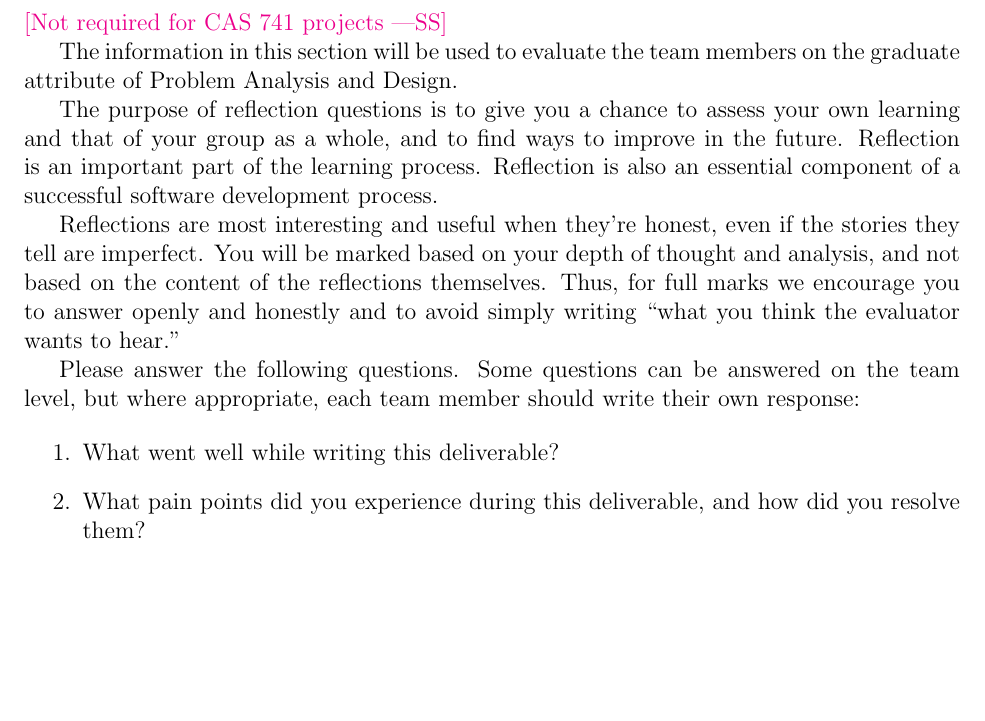
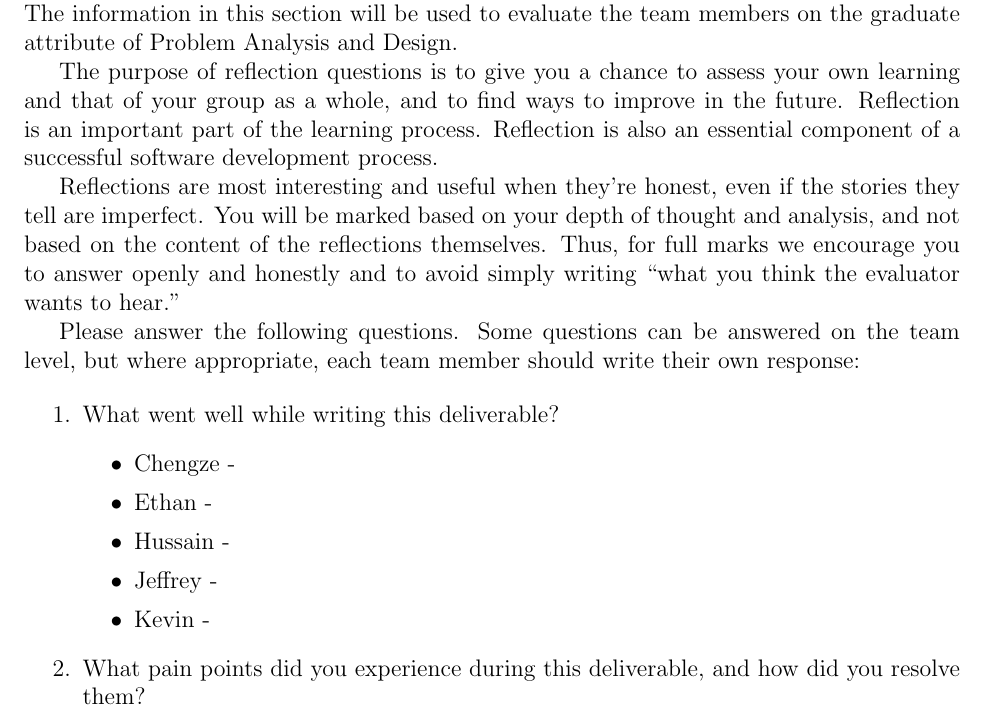
Before and after one commit to ritual-17/flow, a LaTeX document (docs/Design/SoftDetailedDes/MIS.tex): part of page 36 of 36 before the commit and part of page 36 of 37 after it, cut at the place of the change, the shorter picture padded with empty space. Compiled offline with pdfLaTeX.

Commit message:
set up individual answers

```diff
--- a/docs/Design/SoftDetailedDes/MIS.tex
+++ b/docs/Design/SoftDetailedDes/MIS.tex
@@ -1408,8 +1408,6 @@ None
 
 \section*{Appendix --- Reflection}
 
-\wss{Not required for CAS 741 projects}
-
 The information in this section will be used to evaluate the team members on the
 graduate attribute of Problem Analysis and Design.
 
@@ -1417,5 +1415,13 @@ graduate attribute of Problem Analysis and Design.
 
 \begin{enumerate}
   \item What went well while writing this deliverable?
+  \begin{itemize}
+    \item Chengze -
+    \item Ethan -
+    \item Hussain -
+    \item Jeffrey -
+    \item Kevin -
+  \end{itemize}
   \item What pain points did you experience during this deliverable, and how
     did you resolve them?
+    \begin{itemize}
```
Also changed, not shown: docs/Design/SoftDetailedDes/MIS.pdf, docs/Design/SoftDetailedDes/MIS.tex (6 more changed lines).
